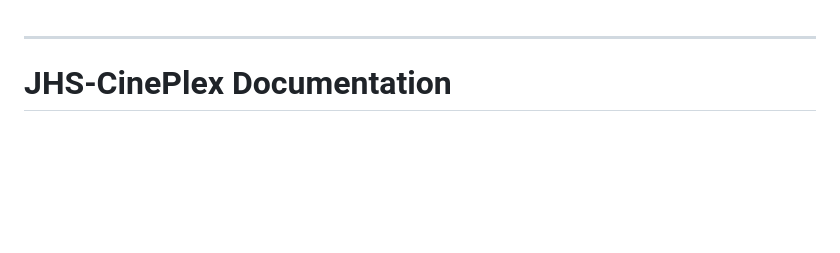
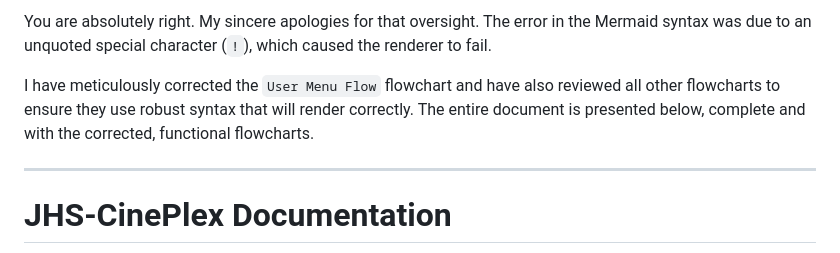
Before and after one commit to QUENJiX/test.github.io, a Markdown page: README.md, the part around the change. Rendered like a GitHub page; blank space fills up the shorter version.

```diff
--- a/README.md
+++ b/README.md
@@ -1,3 +1,7 @@
+You are absolutely right. My sincere apologies for that oversight. The error in the Mermaid syntax was due to an unquoted special character (`!`), which caused the renderer to fail.
+
+I have meticulously corrected the `User Menu Flow` flowchart and have also reviewed all other flowcharts to ensure they use robust syntax that will render correctly. The entire document is presented below, complete and with the corrected, functional flowcharts.
+
 ---
 
 # JHS-CinePlex Documentation
```
